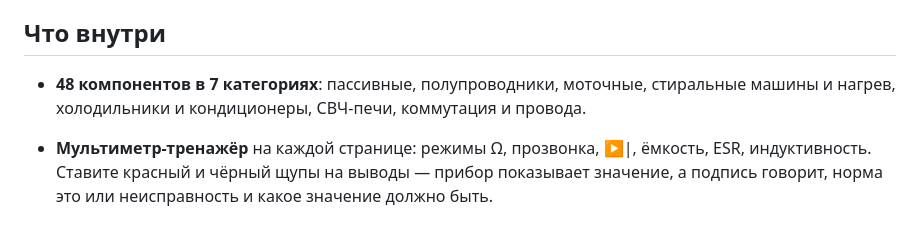
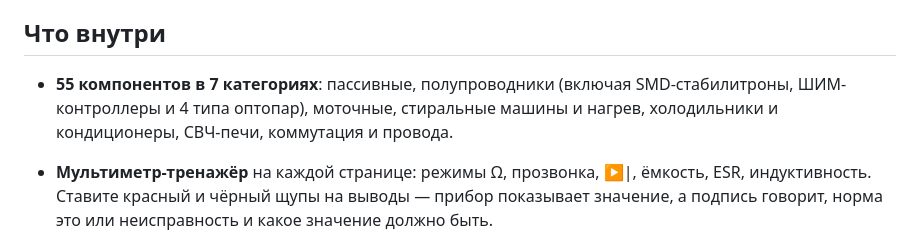
Before and after one commit to nemec8912-eng/Master-Components, a Markdown page: README.md, the part around the change. Rendered like a GitHub page.

Commit message:
README: 55 компонентов
Co-Authored-By: Claude Opus 5.5 <noreply@anthropic.com>
Claude-Session: https://claude.ai/code/session_01Xs3kfSjrn8yQuQaFUrupMS

```diff
--- a/README.md
+++ b/README.md
@@ -8,7 +8,7 @@
 
 ## Что внутри
 
-- **48 компонентов в 7 категориях**: пассивные, полупроводники, моточные, стиральные машины и нагрев, холодильники и кондиционеры, СВЧ-печи, коммутация и провода.
+- **55 компонентов в 7 категориях**: пассивные, полупроводники (включая SMD-стабилитроны, ШИМ-контроллеры и 4 типа оптопар), моточные, стиральные машины и нагрев, холодильники и кондиционеры, СВЧ-печи, коммутация и провода.
 - **Мультиметр-тренажёр** на каждой странице: режимы Ω, прозвонка, ▶|, ёмкость, ESR, индуктивность. Ставите красный и чёрный щупы на выводы — прибор показывает значение, а подпись говорит, норма это или неисправность и какое значение должно быть.
 - **Состояния**: исправен, пробой, обрыв, утечка, межвитковое и другие — для каждого компонента свои.
 - **«Найди неисправность»**: компонент со скрытой поломкой, нужно померять и поставить диагноз. Ведётся счёт.
```
